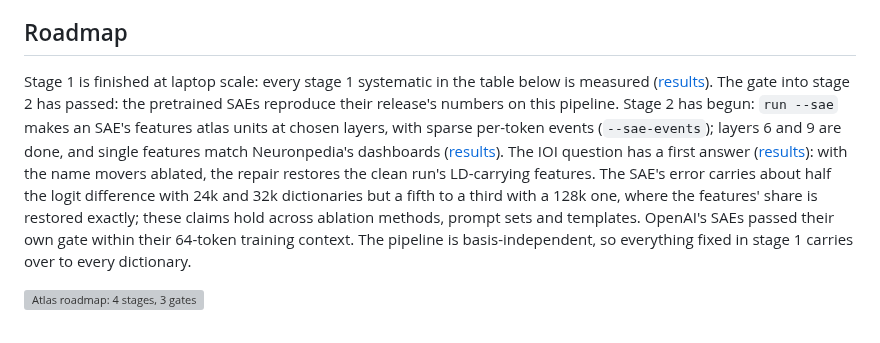
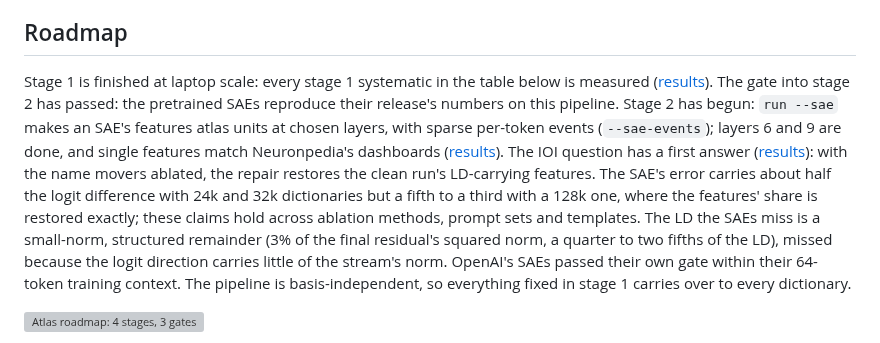
Before and after one commit to rreece/gpt2-atlas, a Markdown page: docs/atlas-design.md, the part around the change. Rendered like a GitHub page; grey boxes are pictures that could not be loaded.

```diff
--- a/docs/atlas-design.md
+++ b/docs/atlas-design.md
@@ -88,7 +88,7 @@ Tokenizing takes about 1 min and export 9 s with either backend.
 
 ## Roadmap
 
-Stage 1 is finished at laptop scale: every stage 1 systematic in the table below is measured ([results](results-stage1.md)). The gate into stage 2 has passed: the pretrained SAEs reproduce their release's numbers on this pipeline. Stage 2 has begun: `run --sae` makes an SAE's features atlas units at chosen layers, with sparse per-token events (`--sae-events`); layers 6 and 9 are done, and single features match Neuronpedia's dashboards ([results](results-stage2.md#2-the-atlas-in-the-sae-basis)). The IOI question has a first answer ([results](results-stage2.md#3-the-ioi-repair-in-the-sae-basis)): with the name movers ablated, the repair restores the clean run's LD-carrying features. The SAE's error carries about half the logit difference with 24k and 32k dictionaries but a fifth to a third with a 128k one, where the features' share is restored exactly; these claims hold across ablation methods, prompt sets and templates. OpenAI's SAEs passed their own gate within their 64-token training context. The pipeline is basis-independent, so everything fixed in stage 1 carries over to every dictionary.
+Stage 1 is finished at laptop scale: every stage 1 systematic in the table below is measured ([results](results-stage1.md)). The gate into stage 2 has passed: the pretrained SAEs reproduce their release's numbers on this pipeline. Stage 2 has begun: `run --sae` makes an SAE's features atlas units at chosen layers, with sparse per-token events (`--sae-events`); layers 6 and 9 are done, and single features match Neuronpedia's dashboards ([results](results-stage2.md#2-the-atlas-in-the-sae-basis)). The IOI question has a first answer ([results](results-stage2.md#3-the-ioi-repair-in-the-sae-basis)): with the name movers ablated, the repair restores the clean run's LD-carrying features. The SAE's error carries about half the logit difference with 24k and 32k dictionaries but a fifth to a third with a 128k one, where the features' share is restored exactly; these claims hold across ablation methods, prompt sets and templates. The LD the SAEs miss is a small-norm, structured remainder (3% of the final residual's squared norm, a quarter to two fifths of the LD), missed because the logit direction carries little of the stream's norm. OpenAI's SAEs passed their own gate within their 64-token training context. The pipeline is basis-independent, so everything fixed in stage 1 carries over to every dictionary.
 
 ![Atlas roadmap: 4 stages, 3 gates](figures/atlas_roadmap.svg)
 
```
Also changed, not shown: docs/results-stage2.md (+47 -4 lines), docs/figures/results_ioi_offspan.png (added), 1 other file.
